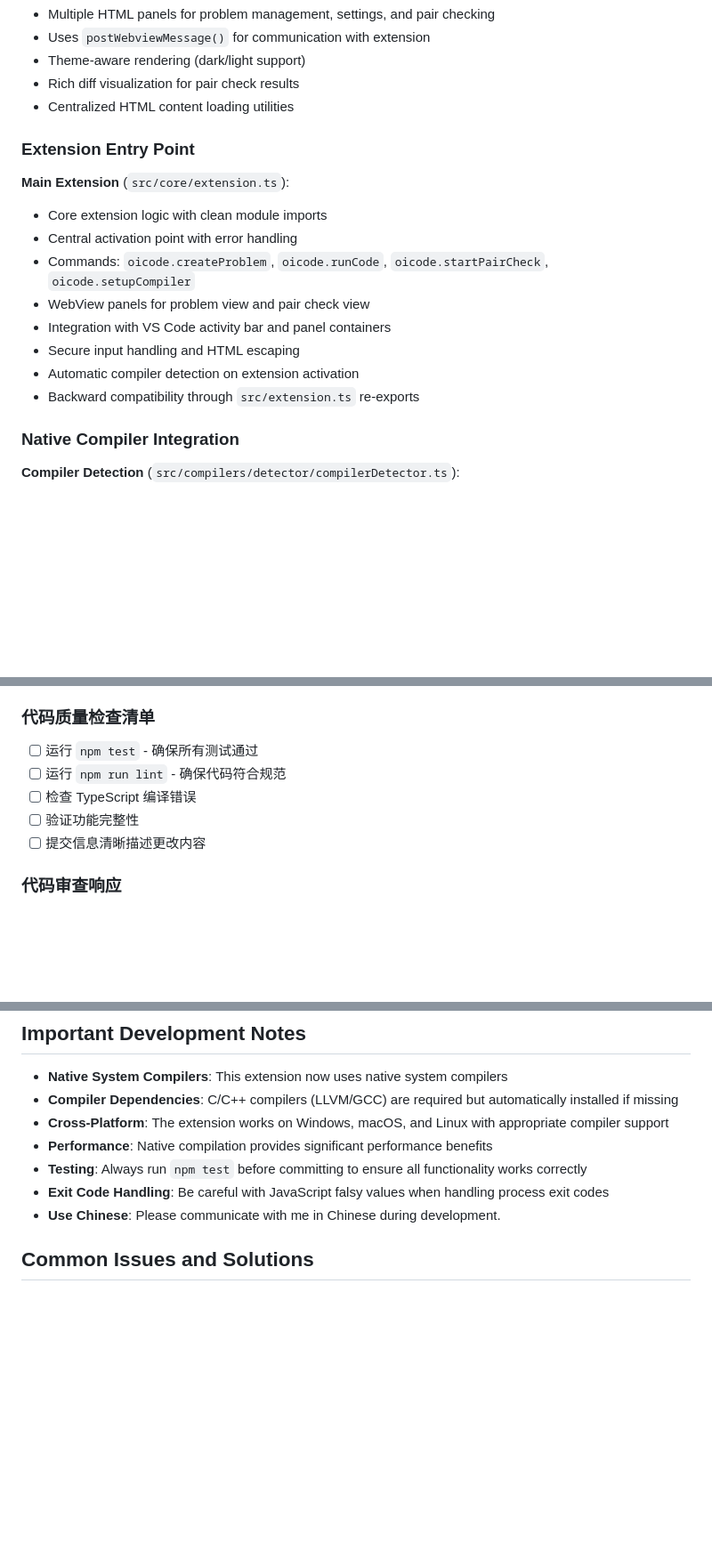
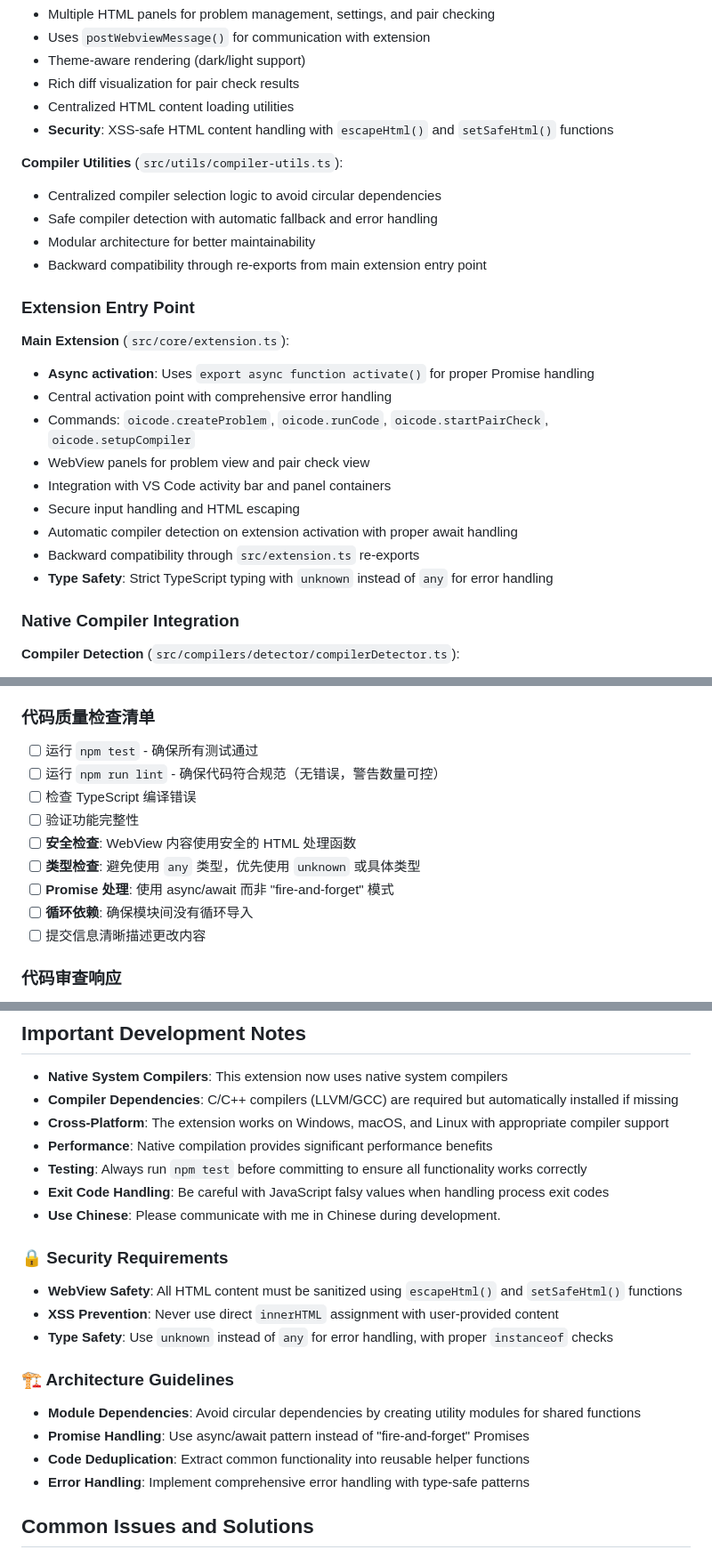
Before and after one commit to FlowerRealm/oi-code-extension, a Markdown page: CLAUDE.md, 3 parts joined by grey strips. Shown at 89% size. GitHub-like rendering; blank space fills up the shorter version.

```diff
--- a/CLAUDE.md
+++ b/CLAUDE.md
@@ -44,18 +44,26 @@ npm run compile && tsc -p ./src/test/tsconfig.json && node ./out/test/runTest.js
 - Theme-aware rendering (dark/light support)
 - Rich diff visualization for pair check results
 - Centralized HTML content loading utilities
+- **Security**: XSS-safe HTML content handling with `escapeHtml()` and `setSafeHtml()` functions
+
+**Compiler Utilities** (`src/utils/compiler-utils.ts`):
+- Centralized compiler selection logic to avoid circular dependencies
+- Safe compiler detection with automatic fallback and error handling
+- Modular architecture for better maintainability
+- Backward compatibility through re-exports from main extension entry point
 
 ### Extension Entry Point
 
 **Main Extension** (`src/core/extension.ts`):
-- Core extension logic with clean module imports
-- Central activation point with error handling
+- **Async activation**: Uses `export async function activate()` for proper Promise handling
+- Central activation point with comprehensive error handling
 - Commands: `oicode.createProblem`, `oicode.runCode`, `oicode.startPairCheck`, `oicode.setupCompiler`
 - WebView panels for problem view and pair check view
 - Integration with VS Code activity bar and panel containers
 - Secure input handling and HTML escaping
-- Automatic compiler detection on extension activation
+- Automatic compiler detection on extension activation with proper await handling
 - Backward compatibility through `src/extension.ts` re-exports
+- **Type Safety**: Strict TypeScript typing with `unknown` instead of `any` for error handling
 
 ### Native Compiler Integration
 
@@ -139,9 +150,13 @@ git push origin <branch-name>  # 🔄 立即推送到远程仓库
 
 ### 代码质量检查清单
 - [ ] 运行 `npm test` - 确保所有测试通过
-- [ ] 运行 `npm run lint` - 确保代码符合规范
+- [ ] 运行 `npm run lint` - 确保代码符合规范（无错误，警告数量可控）
 - [ ] 检查 TypeScript 编译错误
 - [ ] 验证功能完整性
+- [ ] **安全检查**: WebView 内容使用安全的 HTML 处理函数
+- [ ] **类型检查**: 避免使用 `any` 类型，优先使用 `unknown` 或具体类型
+- [ ] **Promise 处理**: 使用 async/await 而非 "fire-and-forget" 模式
+- [ ] **循环依赖**: 确保模块间没有循环导入
 - [ ] 提交信息清晰描述更改内容
 
 ### 代码审查响应
@@ -194,6 +241,17 @@ git push origin <branch-name>  # 🔄 立即推送到远程仓库
 - **Testing**: Always run `npm test` before committing to ensure all functionality works correctly
 - **Exit Code Handling**: Be careful with JavaScript falsy values when handling process exit codes
 - **Use Chinese**: Please communicate with me in Chinese during development.
+
+### 🔒 Security Requirements
+- **WebView Safety**: All HTML content must be sanitized using `escapeHtml()` and `setSafeHtml()` functions
+- **XSS Prevention**: Never use direct `innerHTML` assignment with user-provided content
+- **Type Safety**: Use `unknown` instead of `any` for error handling, with proper `instanceof` checks
+
+### 🏗️ Architecture Guidelines
+- **Module Dependencies**: Avoid circular dependencies by creating utility modules for shared functions
+- **Promise Handling**: Use async/await pattern instead of "fire-and-forget" Promises
+- **Code Deduplication**: Extract common functionality into reusable helper functions
+- **Error Handling**: Implement comprehensive error handling with type-safe patterns
 
 ## Common Issues and Solutions
 
```
Also changed, not shown: other parts of CLAUDE.md (+59 -17 lines).
